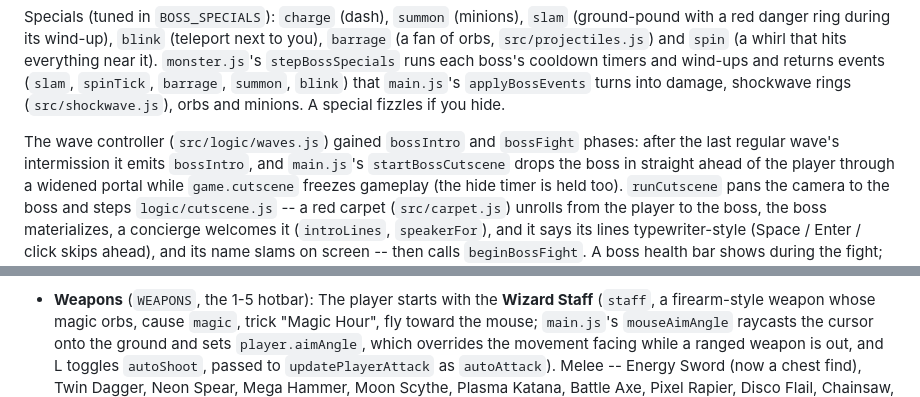
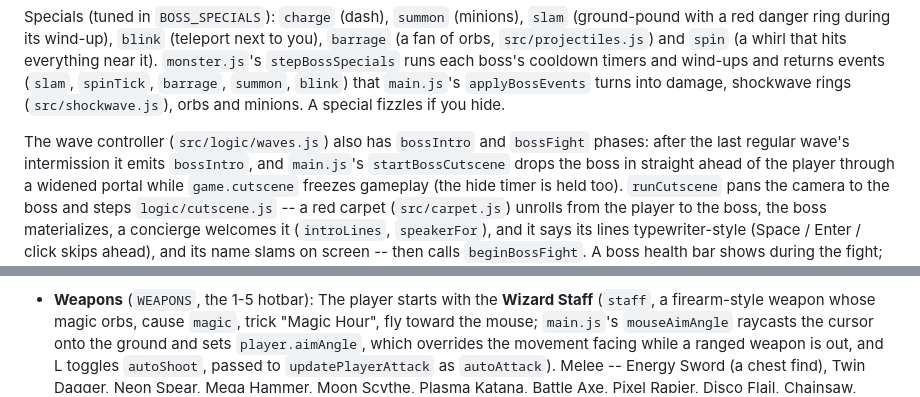
Before and after one commit to superwhoooooo/slashbattle, a Markdown page: CLAUDE.md, 2 parts joined by grey strips. Drawn GitHub-style.

```diff
--- a/CLAUDE.md
+++ b/CLAUDE.md
@@ -435,7 +462,7 @@ events (`slam`, `spinTick`, `barrage`, `summon`, `blink`) that
 `main.js`'s `applyBossEvents` turns into damage, shockwave rings
 (`src/shockwave.js`), orbs and minions. A special fizzles if you hide.
 
-The wave controller (`src/logic/waves.js`) gained `bossIntro` and `bossFight`
+The wave controller (`src/logic/waves.js`) also has `bossIntro` and `bossFight`
 phases: after the last regular wave's intermission it emits `bossIntro`, and
 `main.js`'s `startBossCutscene` drops the boss in straight ahead of the player
 through a widened portal while `game.cutscene` freezes gameplay (the hide timer
@@ -474,7 +501,7 @@ Once every slot is full a chest pays out score and a heal ("LOADOUT FULL").
   `main.js`'s `mouseAimAngle` raycasts the cursor onto the ground and sets
   `player.aimAngle`, which overrides the movement facing while a ranged weapon is
   out, and L toggles `autoShoot`, passed to `updatePlayerAttack` as `autoAttack`).
-  Melee -- Energy Sword (now a chest find), Twin
+  Melee -- Energy Sword (a chest find), Twin
   Dagger, Neon Spear, Mega Hammer, Moon Scythe, Plasma Katana, Battle Axe, Pixel
   Rapier, Disco Flail, Chainsaw, Boom Stick -- each with its own damage / range /
   arc / cooldown / knockback and 3D model. **Firearms** (`gun: true`: Pop Pistol,
```
Also changed, not shown: other parts of CLAUDE.md (+34 -7 lines).
